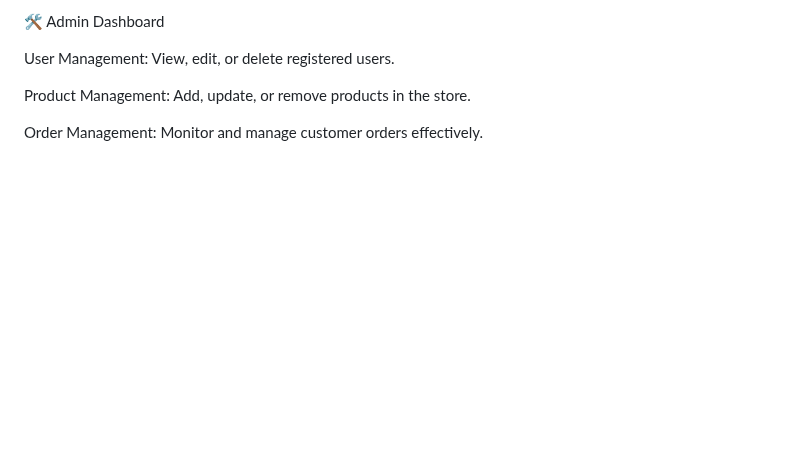
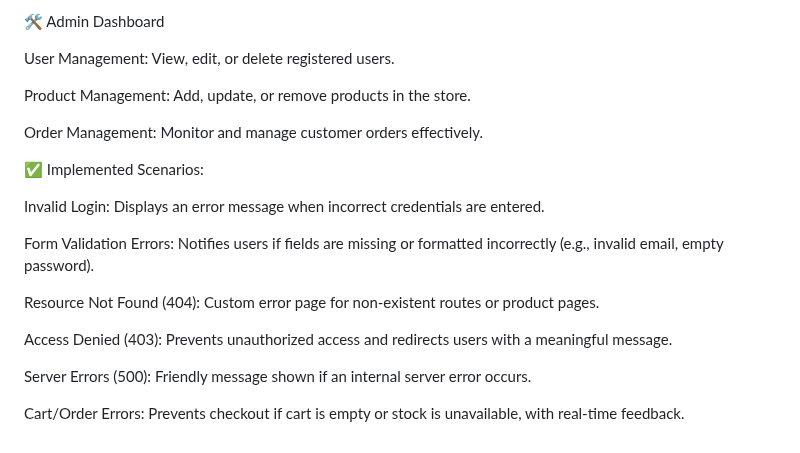
Before and after one commit to Kenny12-cyber/webtech-final-exam, a Markdown page: README.md, the part around the change. Rendered like a GitHub page; blank space fills up the shorter version.

```diff
--- a/README.md
+++ b/README.md
@@ -145,3 +145,17 @@ User Management: View, edit, or delete registered users.
 Product Management: Add, update, or remove products in the store.
 
 Order Management: Monitor and manage customer orders effectively.
+
+✅ Implemented Scenarios:
+
+Invalid Login: Displays an error message when incorrect credentials are entered.
+
+Form Validation Errors: Notifies users if fields are missing or formatted incorrectly (e.g., invalid email, empty password).
+
+Resource Not Found (404): Custom error page for non-existent routes or product pages.
+
+Access Denied (403): Prevents unauthorized access and redirects users with a meaningful message.
+
+Server Errors (500): Friendly message shown if an internal server error occurs.
+
+Cart/Order Errors: Prevents checkout if cart is empty or stock is unavailable, with real-time feedback.
```
